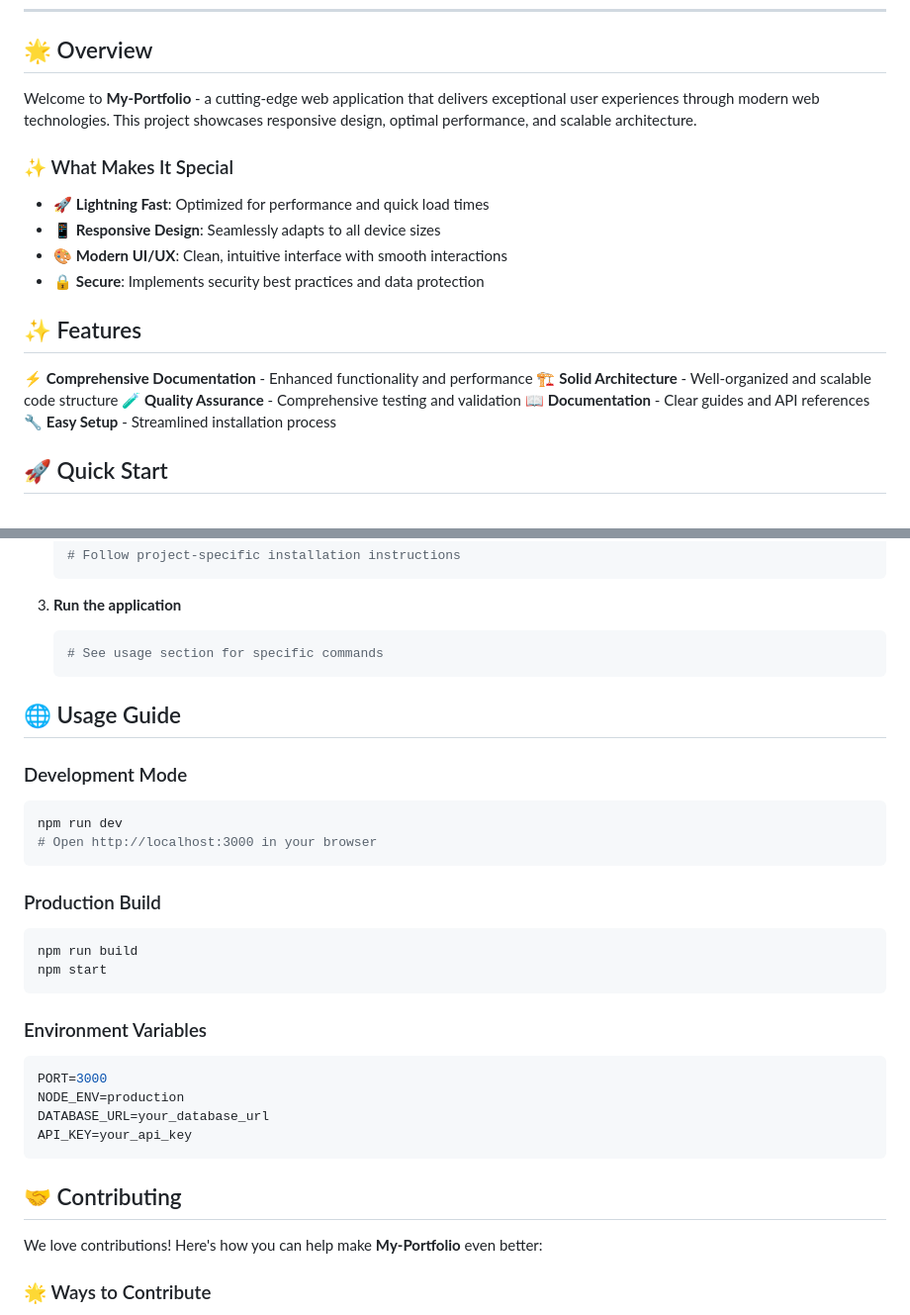
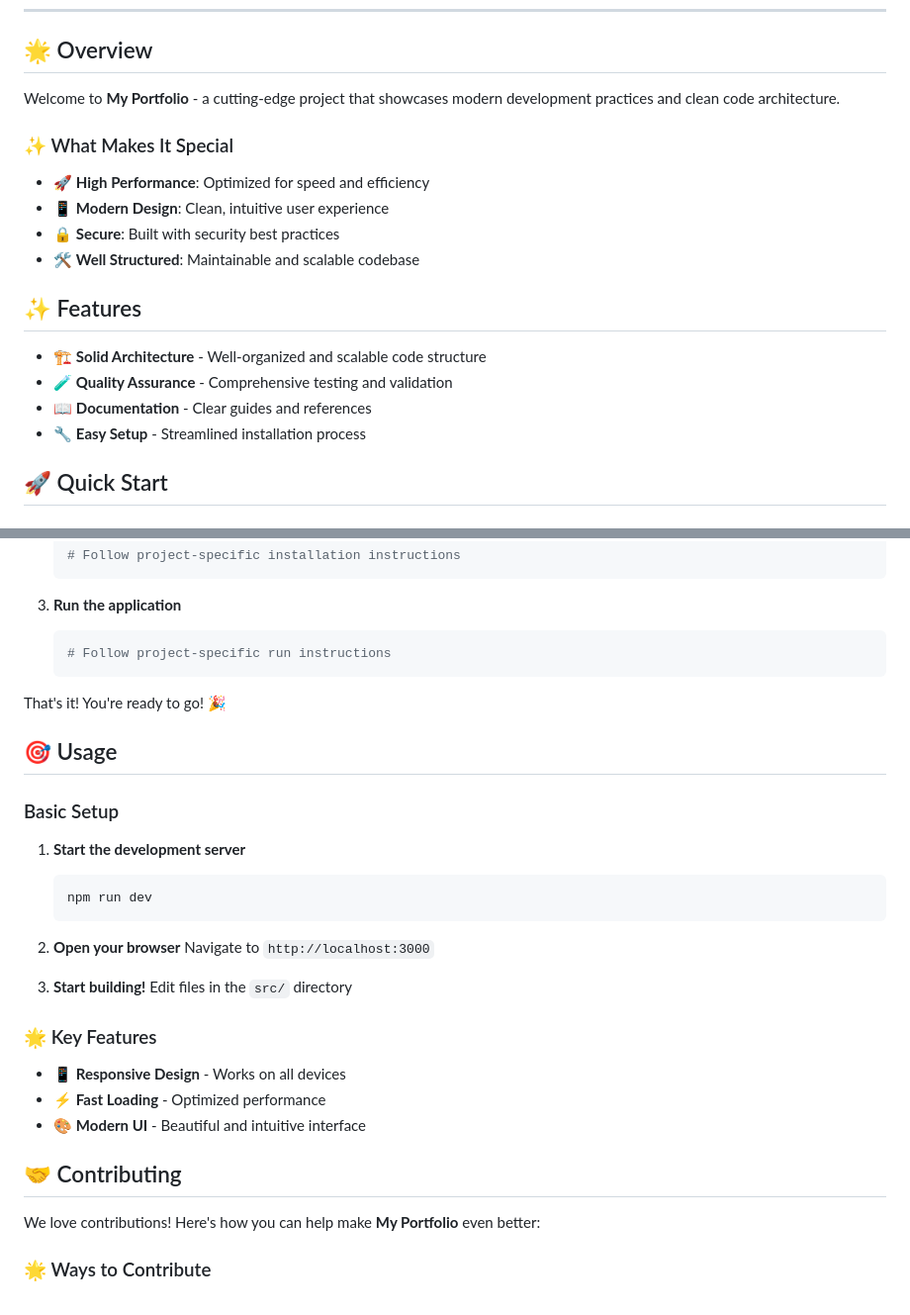
Before and after one commit to i-satyamsaurabh/My-Portfolio, a Markdown page: README.md, 2 parts joined by grey strips. Shown at 99% size. Rendered like a GitHub page.

Commit message:
Update README.md with generated content

````diff
--- a/README.md
+++ b/README.md
@@ -23,22 +21,21 @@
 
 ## 🌟 Overview
 
-Welcome to **My-Portfolio** - a cutting-edge web application that delivers exceptional user experiences through modern web technologies. This project showcases responsive design, optimal performance, and scalable architecture.
+Welcome to **My Portfolio** - a cutting-edge project that showcases modern development practices and clean code architecture.
 
 ### ✨ What Makes It Special
 
-- 🚀 **Lightning Fast**: Optimized for performance and quick load times
-- 📱 **Responsive Design**: Seamlessly adapts to all device sizes
-- 🎨 **Modern UI/UX**: Clean, intuitive interface with smooth interactions
-- 🔒 **Secure**: Implements security best practices and data protection
+- 🚀 **High Performance**: Optimized for speed and efficiency
+- 📱 **Modern Design**: Clean, intuitive user experience
+- 🔒 **Secure**: Built with security best practices
+- 🛠️ **Well Structured**: Maintainable and scalable codebase
 
 ## ✨ Features
 
-⚡ **Comprehensive Documentation** - Enhanced functionality and performance
-🏗️ **Solid Architecture** - Well-organized and scalable code structure
-🧪 **Quality Assurance** - Comprehensive testing and validation
-📖 **Documentation** - Clear guides and API references
-🔧 **Easy Setup** - Streamlined installation process
+- 🏗️ **Solid Architecture** - Well-organized and scalable code structure
+- 🧪 **Quality Assurance** - Comprehensive testing and validation
+- 📖 **Documentation** - Clear guides and references
+- 🔧 **Easy Setup** - Streamlined installation process
 
 ## 🚀 Quick Start
 
@@ -63,37 +60,35 @@ Make sure you have the following installed:
 
 3. **Run the application**
    ```bash
-   # See usage section for specific commands
+   # Follow project-specific run instructions
    ```
 
-## 🌐 Usage Guide
+That's it! You're ready to go! 🎉
 
-### Development Mode
+## 🎯 Usage
 
-```bash
-npm run dev
-# Open http://localhost:3000 in your browser
-```
+### Basic Setup
 
-### Production Build
+1. **Start the development server**
+   ```bash
+   npm run dev
+   ```
 
-```bash
-npm run build
-npm start
-```
+2. **Open your browser**
+   Navigate to `http://localhost:3000`
 
-### Environment Variables
+3. **Start building!**
+   Edit files in the `src/` directory
 
-```env
-PORT=3000
-NODE_ENV=production
-DATABASE_URL=your_database_url
-API_KEY=your_api_key
-```
+### 🌟 Key Features
+
+- 📱 **Responsive Design** - Works on all devices
+- ⚡ **Fast Loading** - Optimized performance
+- 🎨 **Modern UI** - Beautiful and intuitive interface
 
 ## 🤝 Contributing
 
-We love contributions! Here's how you can help make **My-Portfolio** even better:
+We love contributions! Here's how you can help make **My Portfolio** even better:
 
 ### 🌟 Ways to Contribute
 
````
Also changed, not shown: other parts of README.md (+3 -21 lines).
